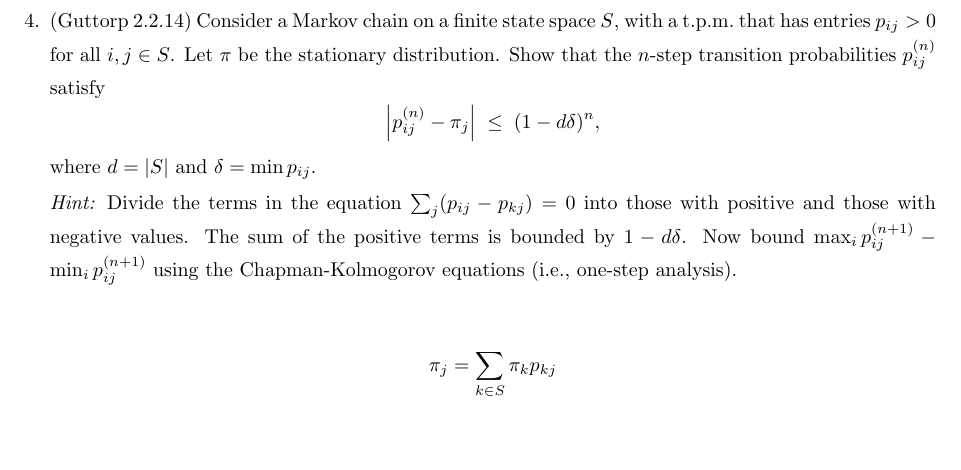
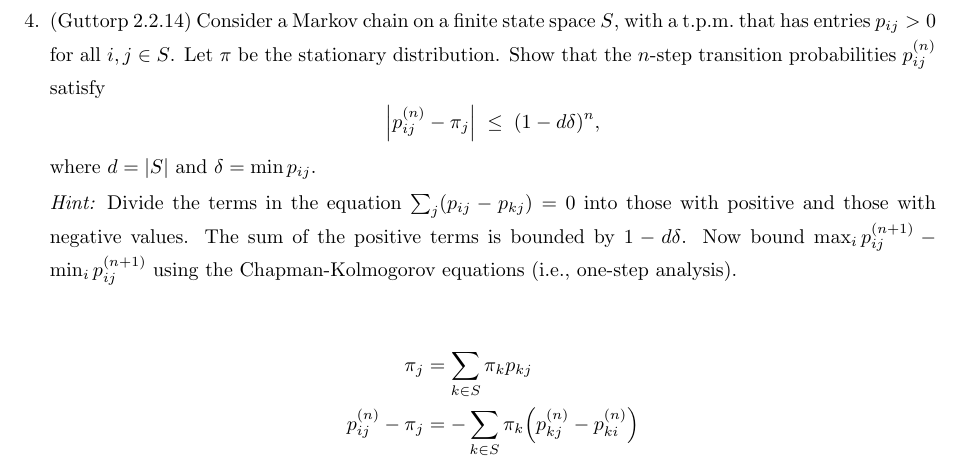
Before and after one commit to nmmarquez/stat516, a LaTeX problem sheet (HW/Week4/HW4.tex): part of page 3 of 3, cut so that both start at the same text, the shorter picture padded with empty space. Compiled offline with pdfLaTeX; a LaTeX package or settings file that is missing is left out.

Commit message:
hw4 done

```diff
--- a/HW/Week4/HW4.tex
+++ b/HW/Week4/HW4.tex
@@ -171,7 +171,9 @@ By regenerative form of interval measures...
   Chapman-Kolmogorov equations (i.e., one-step analysis).
 
 \begin{flalign*}
-  \pi_j = \sum_{k \in S} \pi_k p_{kj} \\
+  \pi_j & = \sum_{k \in S} \pi_k p_{kj} \\
+  p^{(n)}_{ij} - \pi_j & = - \sum_{k \in S} \pi_k \Big(
+  p^{(n)}_{kj} - p^{(n)}_{ki} \Big)
 \end{flalign*}
 
 \end{enumerate}
```
Also changed, not shown: HW/Week4/HW4.pdf (added).
